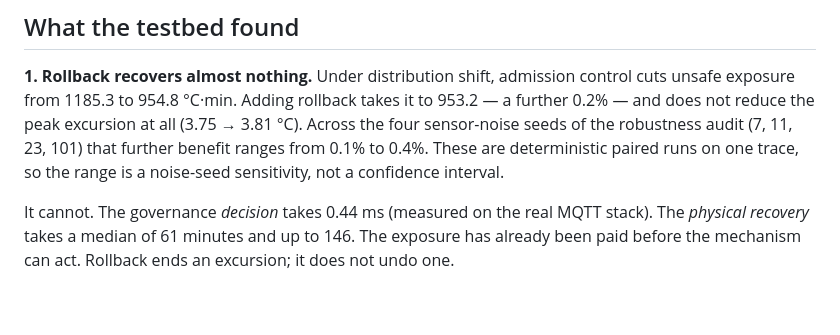
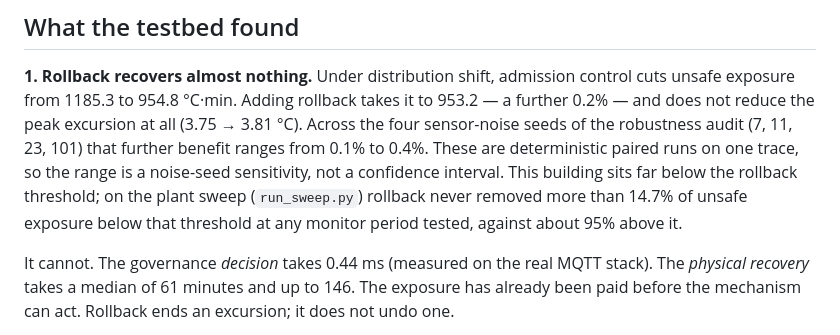
Before and after one commit to saydirasulov-alt/governance-runtime-iot, a Markdown page: sil_testbed/README.md, the part around the change. GitHub-like rendering; blank space fills up the shorter version.

```diff
--- a/sil_testbed/README.md
+++ b/sil_testbed/README.md
@@ -49,7 +49,9 @@ unsafe exposure from 1185.3 to 954.8 °C·min. Adding rollback takes it to 953.2
 0.2% — and does not reduce the peak excursion at all (3.75 → 3.81 °C). Across the four
 sensor-noise seeds of the robustness audit (7, 11, 23, 101) that further benefit ranges from
 0.1% to 0.4%. These are deterministic paired runs on one trace, so the range is a
-noise-seed sensitivity, not a confidence interval.
+noise-seed sensitivity, not a confidence interval. This building sits far below the rollback
+threshold; on the plant sweep (`run_sweep.py`) rollback never removed more than 14.7% of unsafe
+exposure below that threshold at any monitor period tested, against about 95% above it.
 
 It cannot. The governance *decision* takes 0.44 ms (measured on the real MQTT stack). The
 *physical recovery* takes a median of 61 minutes and up to 146. The exposure has already
```
Also changed, not shown: README.md (+4 -2 lines).
